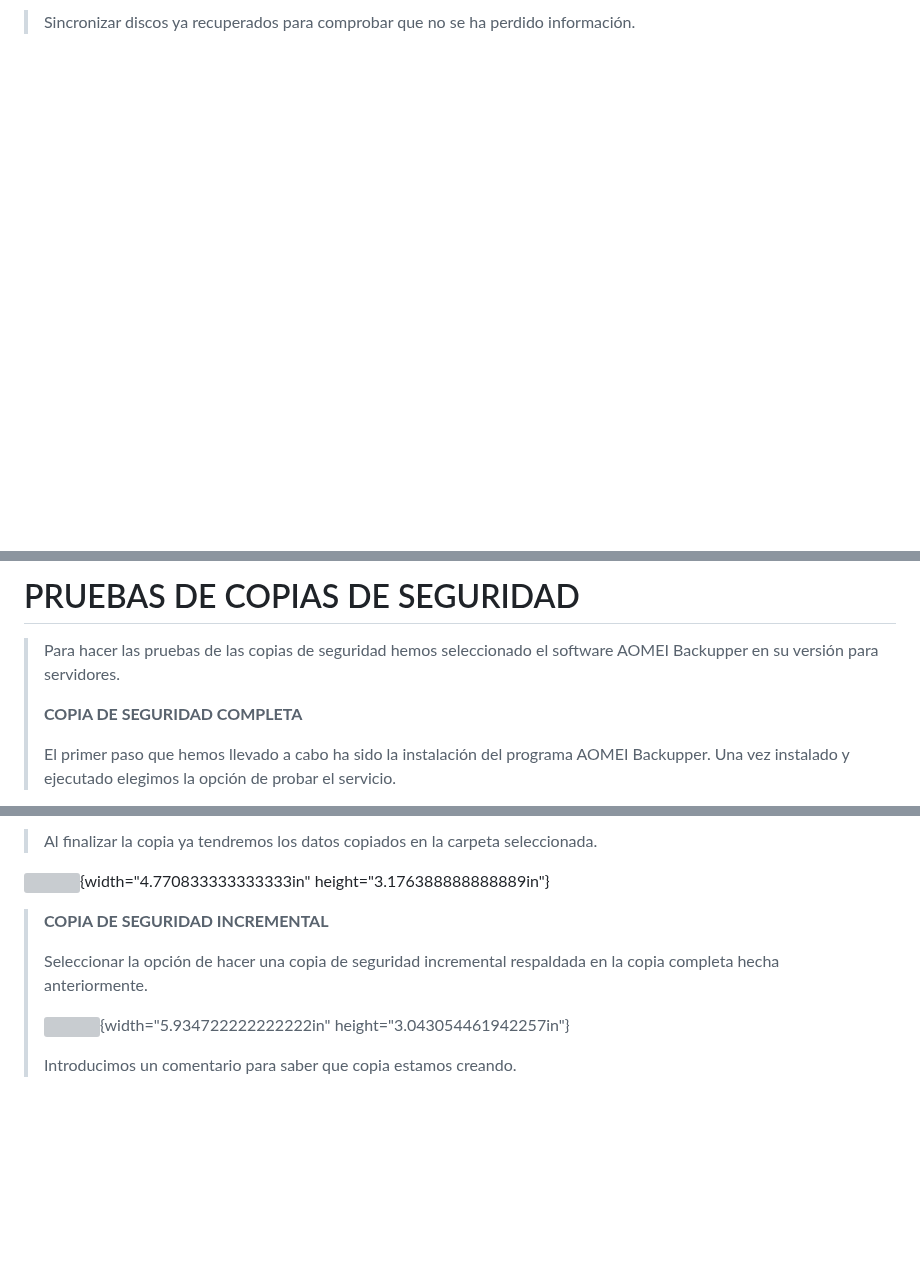
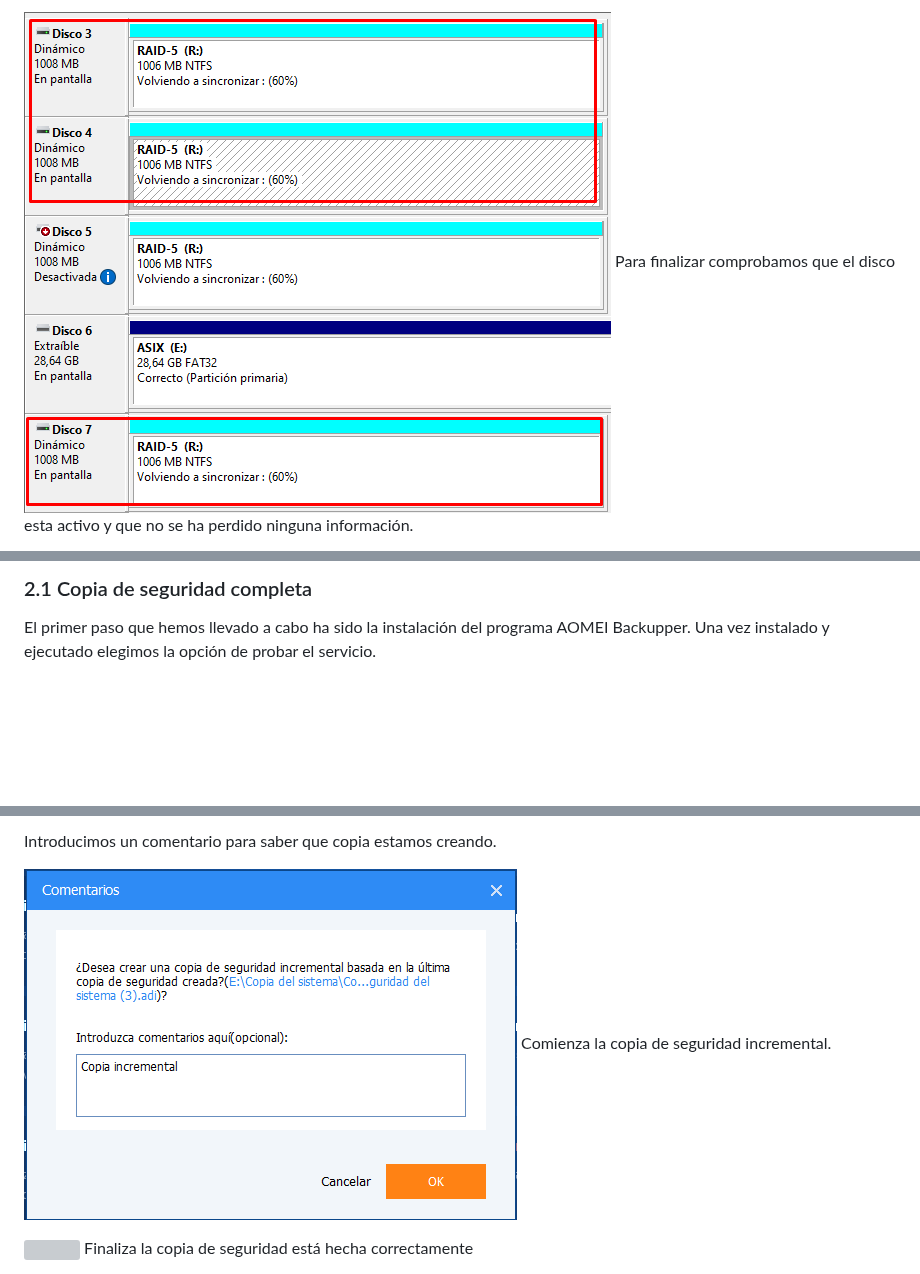
Before and after one commit to Jon2626/CPD-para-el-alojamiento-del-sistema-de-gesti-n-de-las-actividades-deportivas-de-Tavernes, a Markdown page: README.md, 3 parts joined by grey strips. GitHub-like rendering; blank space fills up the shorter version; grey boxes are pictures that could not be loaded.

```diff
--- a/README.md
+++ b/README.md
@@ -1083,4 +1074,4 @@ height="3.125in"}
 
-> Sincronizar discos ya recuperados para comprobar que no se ha perdido
-> información.
+![](/img/sprint4/raid/image7.png)
+ Para finalizar comprobamos que el disco esta activo y que no se ha perdido ninguna información.
 
@@ -1095,12 +1083,5 @@ height="3.125in"}
 
-# PRUEBAS DE COPIAS DE SEGURIDAD
+### 2.1 Copia de seguridad completa
 
-> Para hacer las pruebas de las copias de seguridad hemos seleccionado
-> el software AOMEI Backupper en su versión para servidores.
->
-> **COPIA DE SEGURIDAD COMPLETA**
->
-> El primer paso que hemos llevado a cabo ha sido la instalación del
-> programa AOMEI Backupper. Una vez instalado y ejecutado elegimos la
-> opción de probar el servicio.
+ El primer paso que hemos llevado a cabo ha sido la instalación del programa AOMEI Backupper. Una vez instalado y ejecutado elegimos la opción de probar el servicio.
 
@@ -1138,17 +1115,9 @@ height="3.1458333333333335in"}
 
-> Al finalizar la copia ya tendremos los datos copiados en la carpeta
-> seleccionada.
+ Introducimos un comentario para saber que copia estamos creando.
 
-![](img/sprint4/aomei/image7.png){width="4.770833333333333in"
-height="3.176388888888889in"}
+![](img/sprint4/aomei/image9.png)
+ Comienza la copia de seguridad incremental.
 
-> **COPIA DE SEGURIDAD INCREMENTAL**
->
-> Seleccionar la opción de hacer una copia de seguridad incremental
-> respaldada en la copia completa hecha anteriormente.
->
-> ![](img/sprint4/aomei/image8.png){width="5.934722222222222in"
-> height="3.043054461942257in"}
->
-> Introducimos un comentario para saber que copia estamos creando.
+![](img/sprint4/aomei/image10.png)
+ Finaliza la copia de seguridad está hecha correctamente
 
```
Also changed, not shown: other parts of README.md (+33 -60 lines).
